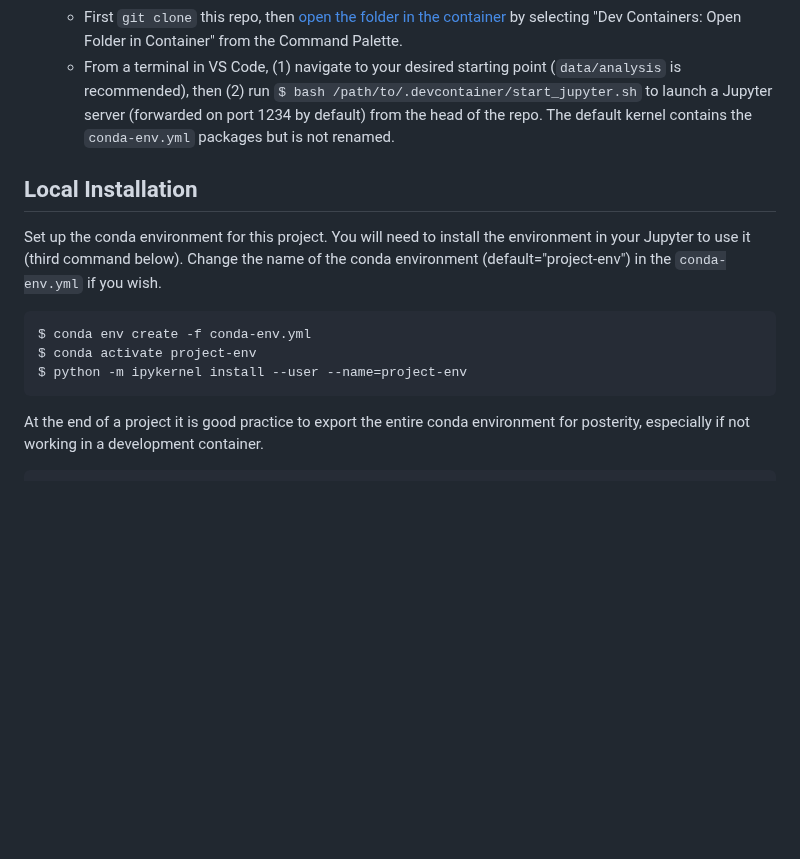
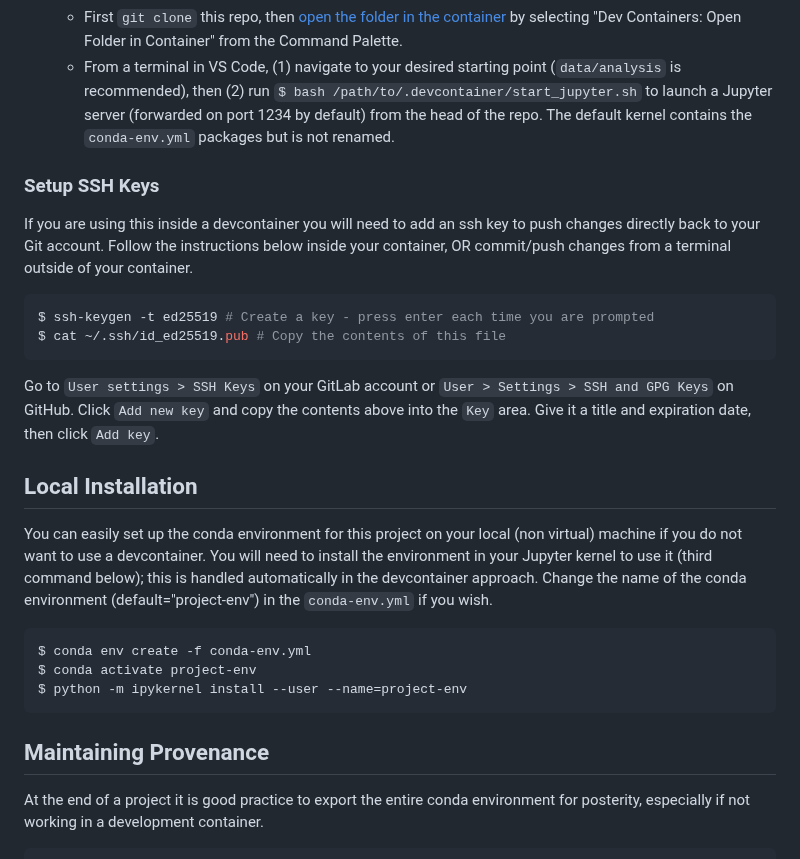
Before and after one commit to mahynski/template-conda-project, a Markdown page: README.md, the part around the change. Drawn GitHub-style; blank space fills up the shorter version.

````diff
--- a/README.md
+++ b/README.md
@@ -16,16 +16,30 @@ How To Use
    * First `git clone` this repo, then [open the folder in the container](https://code.visualstudio.com/docs/devcontainers/containers#_quick-start-open-an-existing-folder-in-a-container) by selecting "Dev Containers: Open Folder in Container" from the Command Palette.
    * From a terminal in VS Code, (1) navigate to your desired starting point (`data/analysis` is recommended), then (2) run `$ bash /path/to/.devcontainer/start_jupyter.sh` to launch a Jupyter server (forwarded on port 1234 by default) from the head of the repo.  The default kernel contains the `conda-env.yml` packages but is not renamed.
 
+### Setup SSH Keys
+
+If you are using this inside a devcontainer you will need to add an ssh key to push changes directly back to your Git account. Follow the instructions below inside your container, OR commit/push changes from a terminal outside of your container.
+
+~~~bash
+$ ssh-keygen -t ed25519 # Create a key - press enter each time you are prompted
+$ cat ~/.ssh/id_ed25519.pub # Copy the contents of this file
+~~~
+
+Go to `User settings > SSH Keys` on your GitLab account or `User > Settings > SSH and GPG Keys` on GitHub. Click `Add new key` and copy the contents above into the `Key` area.  Give it a title and expiration date, then click `Add key`.
+
 Local Installation
 ---
 
-Set up the conda environment for this project. You will need to install the environment in your Jupyter to use it (third command below). Change the name of the conda environment (default="project-env") in the `conda-env.yml` if you wish.
+You can easily set up the conda environment for this project on your local (non virtual) machine if you do not want to use a devcontainer. You will need to install the environment in your Jupyter kernel to use it (third command below); this is handled automatically in the devcontainer approach. Change the name of the conda environment (default="project-env") in the `conda-env.yml` if you wish.
 
 ```code
 $ conda env create -f conda-env.yml
 $ conda activate project-env
 $ python -m ipykernel install --user --name=project-env
 ```
+
+Maintaining Provenance
+---
 
 At the end of a project it is good practice to export the entire conda environment for posterity, especially if not working in a development container.
 ```code
````
